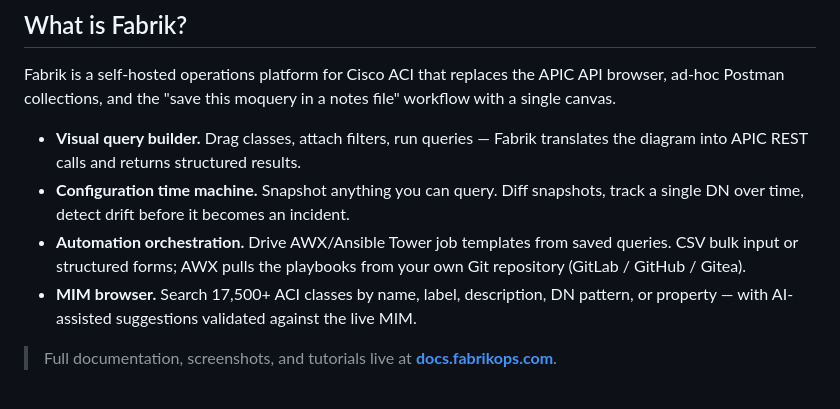
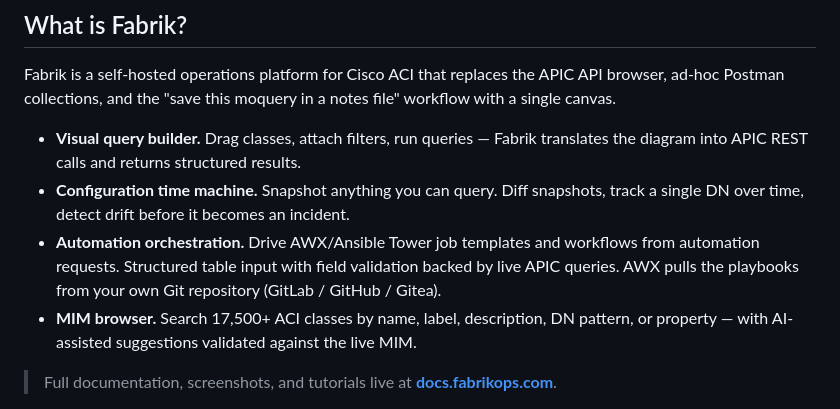
Before and after one commit to onemli/fabrik, a Markdown page: README.md, the part around one of its changes. GitHub-like rendering.

Commit message:
clarify automation orchestration copy and shrink readme logo

```diff
--- a/README.md
+++ b/README.md
@@ -38,7 +38,7 @@ Fabrik is a self-hosted operations platform for Cisco ACI that replaces the APIC
 
 - **Visual query builder.** Drag classes, attach filters, run queries — Fabrik translates the diagram into APIC REST calls and returns structured results.
 - **Configuration time machine.** Snapshot anything you can query. Diff snapshots, track a single DN over time, detect drift before it becomes an incident.
-- **Automation orchestration.** Drive AWX/Ansible Tower job templates from saved queries. CSV bulk input or structured forms; AWX pulls the playbooks from your own Git repository (GitLab / GitHub / Gitea).
+- **Automation orchestration.** Drive AWX/Ansible Tower job templates and workflows from automation requests. Structured table input with field validation backed by live APIC queries. AWX pulls the playbooks from your own Git repository (GitLab / GitHub / Gitea).
 - **MIM browser.** Search 17,500+ ACI classes by name, label, description, DN pattern, or property — with AI-assisted suggestions validated against the live MIM.
 
 > Full documentation, screenshots, and tutorials live at **[docs.fabrikops.com](https://docs.fabrikops.com/fabrik/)**.
```
Also changed, not shown: other parts of README.md (+1 -1 lines).
